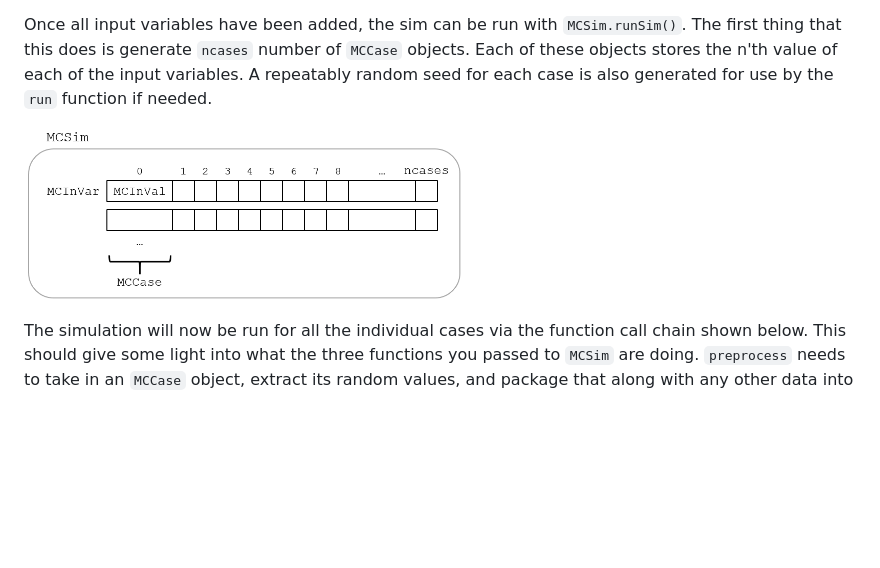
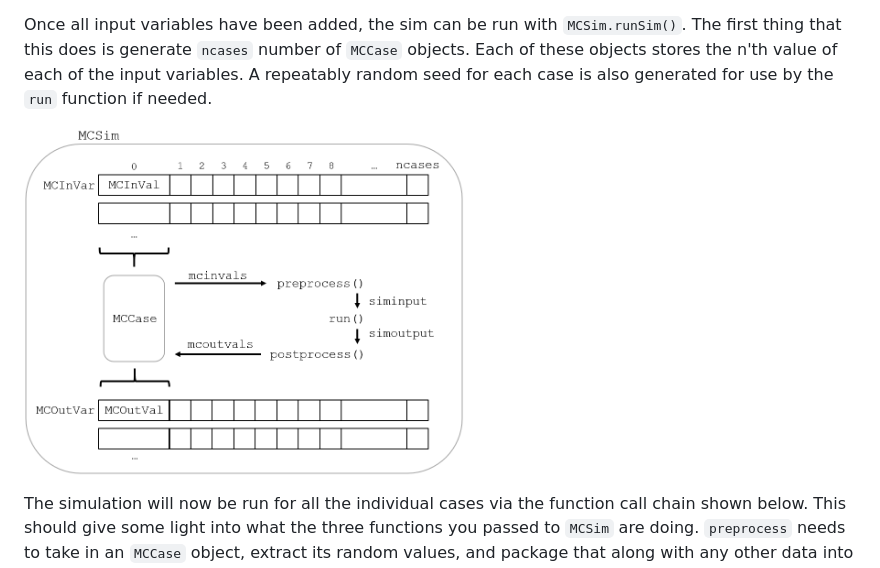
Before and after one commit to scottshambaugh/monaco, a Markdown page: README.md, the part around the change. GitHub-like rendering; pictures changed too: docs/val_var_case_architecture.png; blank space fills up the shorter version.

Commit message:
Update architechture diagram

```diff
--- a/README.md
+++ b/README.md
@@ -39,7 +39,7 @@ Once you have your MCSim object, you need to generate the randomized values whic
 Once all input variables have been added, the sim can be run with `MCSim.runSim()`. The first thing that this does is generate `ncases` number of `MCCase` objects. Each of these objects stores the n'th value of each of the input variables. A repeatably random seed for each case is also generated for use by the `run` function if needed.
 
 <p float="left" align="left">
-<img width="440" height="150" src="docs/val_var_case_architecture.png">
+<img width="440" height="350" src="docs/val_var_case_architecture.png">
 </p>
 
 The simulation will now be run for all the individual cases via the function call chain shown below. This should give some light into what the three functions you passed to `MCSim` are doing. `preprocess` needs to take in an `MCCase` object, extract its random values, and package that along with any other data into the structure that `run` expects for its input arguments. The `run` function then executes on those inputs arguments and returns its outputs. The `postprocess` function then needs to take in the original `mccase` as well as those outputs. Within that function, you will need to perform any postprocessing you wish to do, and choose what data to log out by calling `MCCase.addOutVal(val)` on those values.
```
